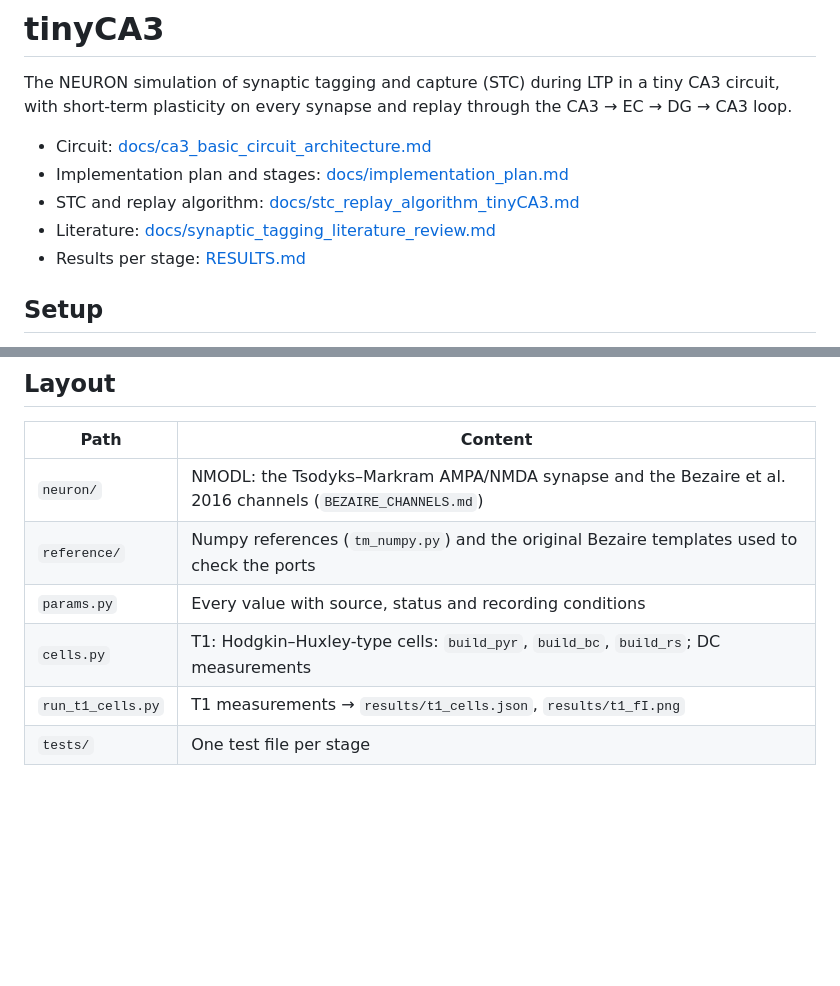
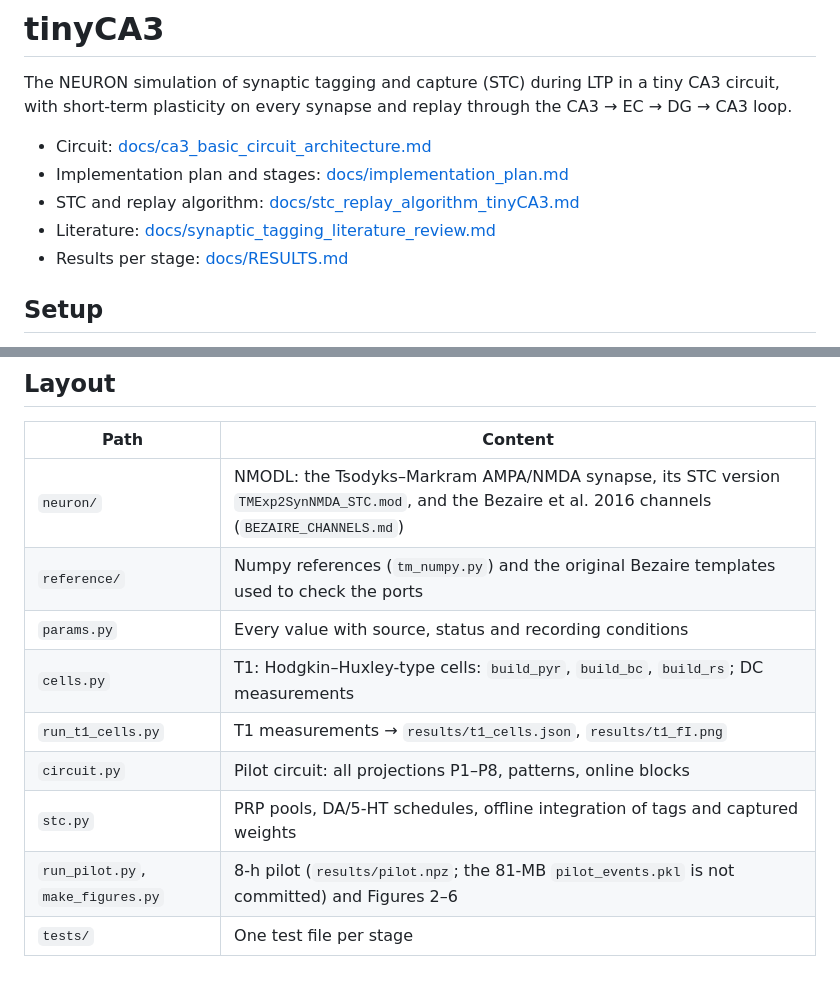
Before and after one commit to max-talanov/tinyCA3, a Markdown page: README.md, 2 parts joined by grey strips. Drawn GitHub-style; blank space fills up the shorter version.

```diff
--- a/README.md
+++ b/README.md
@@ -7,7 +7,7 @@ plasticity on every synapse and replay through the CA3 → EC → DG → CA3 loo
 - Implementation plan and stages: [docs/implementation_plan.md](docs/implementation_plan.md)
 - STC and replay algorithm: [docs/stc_replay_algorithm_tinyCA3.md](docs/stc_replay_algorithm_tinyCA3.md)
 - Literature: [docs/synaptic_tagging_literature_review.md](docs/synaptic_tagging_literature_review.md)
-- Results per stage: [RESULTS.md](RESULTS.md)
+- Results per stage: [docs/RESULTS.md](docs/RESULTS.md)
 
 ## Setup
 
@@ -32,9 +32,12 @@ The mechanisms in `neuron/` are compiled on first use by `nrn_setup.load_mechani
 
 | Path | Content |
 |---|---|
-| `neuron/` | NMODL: the Tsodyks–Markram AMPA/NMDA synapse and the Bezaire et al. 2016 channels (`BEZAIRE_CHANNELS.md`) |
+| `neuron/` | NMODL: the Tsodyks–Markram AMPA/NMDA synapse, its STC version `TMExp2SynNMDA_STC.mod`, and the Bezaire et al. 2016 channels (`BEZAIRE_CHANNELS.md`) |
 | `reference/` | Numpy references (`tm_numpy.py`) and the original Bezaire templates used to check the ports |
 | `params.py` | Every value with source, status and recording conditions |
 | `cells.py` | T1: Hodgkin–Huxley-type cells: `build_pyr`, `build_bc`, `build_rs`; DC measurements |
 | `run_t1_cells.py` | T1 measurements → `results/t1_cells.json`, `results/t1_fI.png` |
+| `circuit.py` | Pilot circuit: all projections P1–P8, patterns, online blocks |
+| `stc.py` | PRP pools, DA/5-HT schedules, offline integration of tags and captured weights |
+| `run_pilot.py`, `make_figures.py` | 8-h pilot (`results/pilot.npz`; the 81-MB `pilot_events.pkl` is not committed) and Figures 2–6 |
 | `tests/` | One test file per stage |
```
Also changed, not shown: RESULTS.md (deleted, +0 -72 lines), docs/RESULTS.md (added, +228 -0 lines), docs/implementation_plan.md (+4 -2 lines), results/fig_pilot_2_encoding.png (added), results/fig_pilot_3_replay_events.png (added), results/fig_pilot_4_overview.png (added), results/fig_pilot_5_weights.png (added), results/fig_pilot_6_replay_share.png (added), 11 other files.
